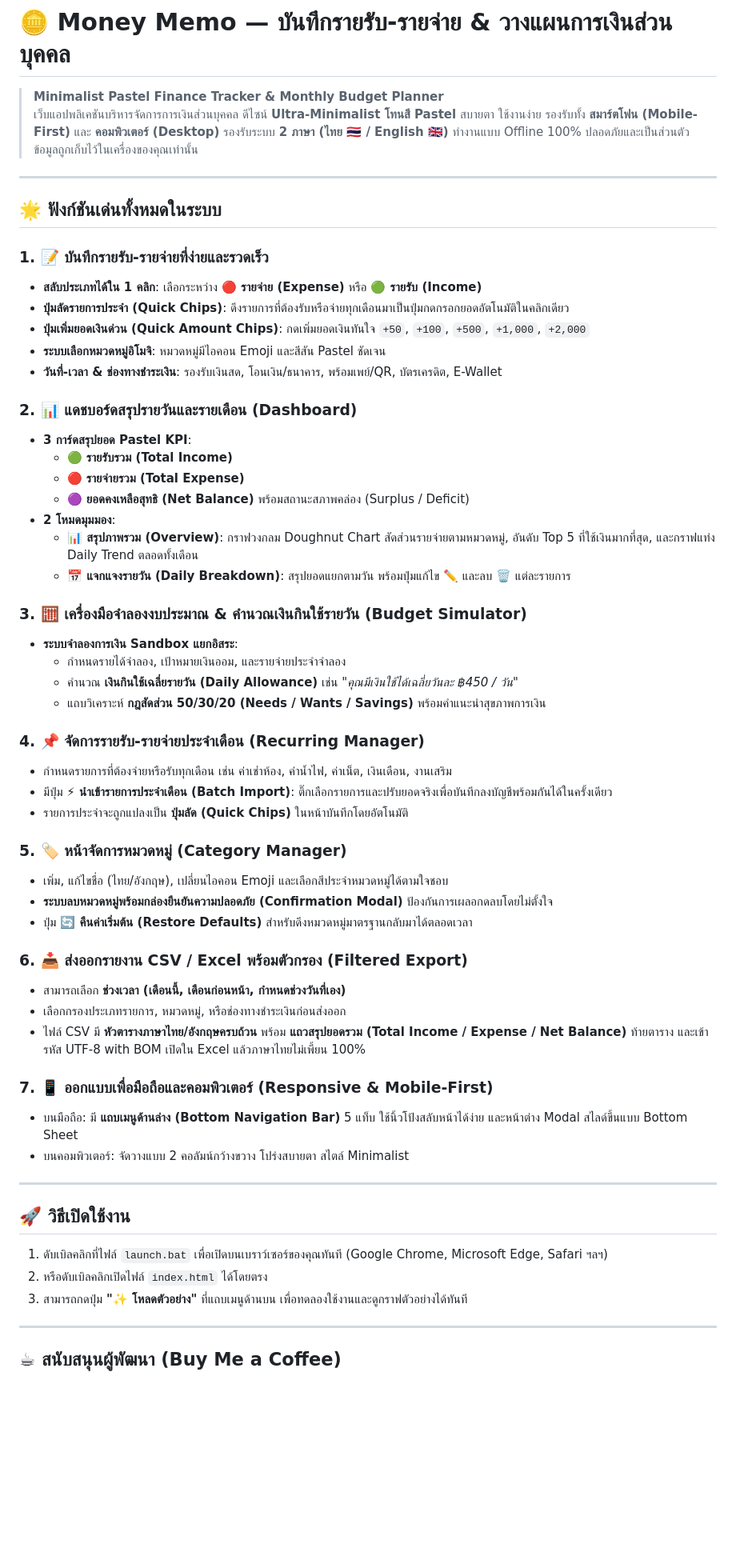
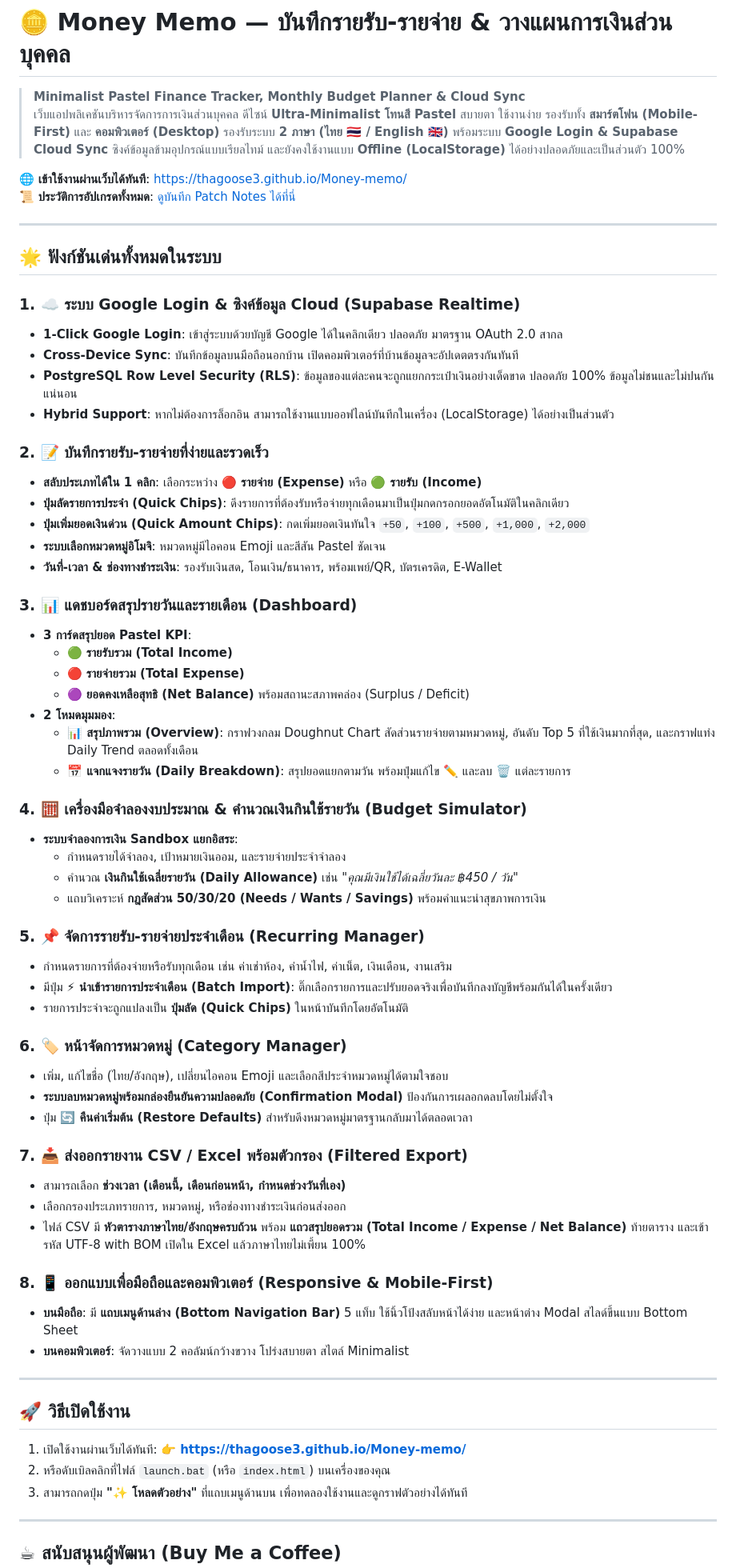
Before and after one commit to Thagoose3/Money-memo, a Markdown page: README.md, the part around the change. Shown at 80% size. Drawn GitHub-style; blank space fills up the shorter version.

Commit message:
patchnote

```diff
--- a/README.md
+++ b/README.md
@@ -1,20 +1,29 @@
 # 🪙 Money Memo — บันทึกรายรับ-รายจ่าย & วางแผนการเงินส่วนบุคคล
 
-> **Minimalist Pastel Finance Tracker & Monthly Budget Planner**
-> เว็บแอปพลิเคชันบริหารจัดการการเงินส่วนบุคคล ดีไซน์ **Ultra-Minimalist โทนสี Pastel** สบายตา ใช้งานง่าย รองรับทั้ง **สมาร์ตโฟน (Mobile-First)** และ **คอมพิวเตอร์ (Desktop)** รองรับระบบ **2 ภาษา (ไทย 🇹🇭 / English 🇬🇧)** ทำงานแบบ Offline 100% ปลอดภัยและเป็นส่วนตัว ข้อมูลถูกเก็บไว้ในเครื่องของคุณเท่านั้น
+> **Minimalist Pastel Finance Tracker, Monthly Budget Planner & Cloud Sync**
+> เว็บแอปพลิเคชันบริหารจัดการการเงินส่วนบุคคล ดีไซน์ **Ultra-Minimalist โทนสี Pastel** สบายตา ใช้งานง่าย รองรับทั้ง **สมาร์ตโฟน (Mobile-First)** และ **คอมพิวเตอร์ (Desktop)** รองรับระบบ **2 ภาษา (ไทย 🇹🇭 / English 🇬🇧)** พร้อมระบบ **Google Login & Supabase Cloud Sync** ซิงค์ข้อมูลข้ามอุปกรณ์แบบเรียลไทม์ และยังคงใช้งานแบบ **Offline (LocalStorage)** ได้อย่างปลอดภัยและเป็นส่วนตัว 100%
+
+🌐 **เข้าใช้งานผ่านเว็บได้ทันที**: [https://thagoose3.github.io/Money-memo/](https://thagoose3.github.io/Money-memo/)
+📜 **ประวัติการอัปเกรดทั้งหมด**: [ดูบันทึก Patch Notes ได้ที่นี่](PATCHNOTE.md)
 
 ---
 
 ## 🌟 ฟังก์ชันเด่นทั้งหมดในระบบ
 
-### 1. 📝 บันทึกรายรับ-รายจ่ายที่ง่ายและรวดเร็ว
+### 1. ☁️ ระบบ Google Login & ซิงค์ข้อมูล Cloud (Supabase Realtime)
+- **1-Click Google Login**: เข้าสู่ระบบด้วยบัญชี Google ได้ในคลิกเดียว ปลอดภัย มาตรฐาน OAuth 2.0 สากล
+- **Cross-Device Sync**: บันทึกข้อมูลบนมือถือนอกบ้าน เปิดคอมพิวเตอร์ที่บ้านข้อมูลจะอัปเดตตรงกันทันที
+- **PostgreSQL Row Level Security (RLS)**: ข้อมูลของแต่ละคนจะถูกแยกกระเป๋าเงินอย่างเด็ดขาด ปลอดภัย 100% ข้อมูลไม่ชนและไม่ปนกันแน่นอน
+- **Hybrid Support**: หากไม่ต้องการล็อกอิน สามารถใช้งานแบบออฟไลน์บันทึกในเครื่อง (LocalStorage) ได้อย่างเป็นส่วนตัว
+
+### 2. 📝 บันทึกรายรับ-รายจ่ายที่ง่ายและรวดเร็ว
 - **สลับประเภทได้ใน 1 คลิก**: เลือกระหว่าง **🔴 รายจ่าย (Expense)** หรือ **🟢 รายรับ (Income)**
 - **ปุ่มลัดรายการประจำ (Quick Chips)**: ดึงรายการที่ต้องรับหรือจ่ายทุกเดือนมาเป็นปุ่มกดกรอกยอดอัตโนมัติในคลิกเดียว
 - **ปุ่มเพิ่มยอดเงินด่วน (Quick Amount Chips)**: กดเพิ่มยอดเงินทันใจ `+50`, `+100`, `+500`, `+1,000`, `+2,000`
 - **ระบบเลือกหมวดหมู่อิโมจิ**: หมวดหมู่มีไอคอน Emoji และสีสัน Pastel ชัดเจน
 - **วันที่-เวลา & ช่องทางชำระเงิน**: รองรับเงินสด, โอนเงิน/ธนาคาร, พร้อมเพย์/QR, บัตรเครดิต, E-Wallet
 
-### 2. 📊 แดชบอร์ดสรุปรายวันและรายเดือน (Dashboard)
+### 3. 📊 แดชบอร์ดสรุปรายวันและรายเดือน (Dashboard)
 - **3 การ์ดสรุปยอด Pastel KPI**:
   - 🟢 **รายรับรวม (Total Income)**
   - 🔴 **รายจ่ายรวม (Total Expense)**
@@ -23,37 +32,37 @@
   - **📊 สรุปภาพรวม (Overview)**: กราฟวงกลม Doughnut Chart สัดส่วนรายจ่ายตามหมวดหมู่, อันดับ Top 5 ที่ใช้เงินมากที่สุด, และกราฟแท่ง Daily Trend ตลอดทั้งเดือน
   - **📅 แจกแจงรายวัน (Daily Breakdown)**: สรุปยอดแยกตามวัน พร้อมปุ่มแก้ไข ✏️ และลบ 🗑️ แต่ละรายการ
 
-### 3. 🧮 เครื่องมือจำลองงบประมาณ & คำนวณเงินกินใช้รายวัน (Budget Simulator)
+### 4. 🧮 เครื่องมือจำลองงบประมาณ & คำนวณเงินกินใช้รายวัน (Budget Simulator)
 - **ระบบจำลองการเงิน Sandbox แยกอิสระ**:
   - กำหนดรายได้จำลอง, เป้าหมายเงินออม, และรายจ่ายประจำจำลอง
   - คำนวณ **เงินกินใช้เฉลี่ยรายวัน (Daily Allowance)** เช่น *"คุณมีเงินใช้ได้เฉลี่ยวันละ ฿450 / วัน"*
   - แถบวิเคราะห์ **กฎสัดส่วน 50/30/20 (Needs / Wants / Savings)** พร้อมคำแนะนำสุขภาพการเงิน
 
-### 4. 📌 จัดการรายรับ-รายจ่ายประจำเดือน (Recurring Manager)
+### 5. 📌 จัดการรายรับ-รายจ่ายประจำเดือน (Recurring Manager)
 - กำหนดรายการที่ต้องจ่ายหรือรับทุกเดือน เช่น ค่าเช่าห้อง, ค่าน้ำไฟ, ค่าเน็ต, เงินเดือน, งานเสริม
 - มีปุ่ม **⚡ นำเข้ารายการประจำเดือน (Batch Import)**: ติ๊กเลือกรายการและปรับยอดจริงเพื่อบันทึกลงบัญชีพร้อมกันได้ในครั้งเดียว
 - รายการประจำจะถูกแปลงเป็น **ปุ่มลัด (Quick Chips)** ในหน้าบันทึกโดยอัตโนมัติ
 
-### 5. 🏷️ หน้าจัดการหมวดหมู่ (Category Manager)
+### 6. 🏷️ หน้าจัดการหมวดหมู่ (Category Manager)
 - เพิ่ม, แก้ไขชื่อ (ไทย/อังกฤษ), เปลี่ยนไอคอน Emoji และเลือกสีประจำหมวดหมู่ได้ตามใจชอบ
 - **ระบบลบหมวดหมู่พร้อมกล่องยืนยันความปลอดภัย (Confirmation Modal)** ป้องกันการเผลอกดลบโดยไม่ตั้งใจ
 - ปุ่ม **🔄 คืนค่าเริ่มต้น (Restore Defaults)** สำหรับดึงหมวดหมู่มาตรฐานกลับมาได้ตลอดเวลา
 
-### 6. 📥 ส่งออกรายงาน CSV / Excel พร้อมตัวกรอง (Filtered Export)
+### 7. 📥 ส่งออกรายงาน CSV / Excel พร้อมตัวกรอง (Filtered Export)
 - สามารถเลือก **ช่วงเวลา (เดือนนี้, เดือนก่อนหน้า, กำหนดช่วงวันที่เอง)**
 - เลือกกรองประเภทรายการ, หมวดหมู่, หรือช่องทางชำระเงินก่อนส่งออก
 - ไฟล์ CSV มี **หัวตารางภาษาไทย/อังกฤษครบถ้วน** พร้อม **แถวสรุปยอดรวม (Total Income / Expense / Net Balance)** ท้ายตาราง และเข้ารหัส UTF-8 with BOM เปิดใน Excel แล้วภาษาไทยไม่เพี้ยน 100%
 
-### 7. 📱 ออกแบบเพื่อมือถือและคอมพิวเตอร์ (Responsive & Mobile-First)
-- บนมือถือ: มี **แถบเมนูด้านล่าง (Bottom Navigation Bar)** 5 แท็บ ใช้นิ้วโป้งสลับหน้าได้ง่าย และหน้าต่าง Modal สไลด์ขึ้นแบบ Bottom Sheet
-- บนคอมพิวเตอร์: จัดวางแบบ 2 คอลัมน์กว้างขวาง โปร่งสบายตา สไตล์ Minimalist
+### 8. 📱 ออกแบบเพื่อมือถือและคอมพิวเตอร์ (Responsive & Mobile-First)
+- **บนมือถือ**: มี **แถบเมนูด้านล่าง (Bottom Navigation Bar)** 5 แท็บ ใช้นิ้วโป้งสลับหน้าได้ง่าย และหน้าต่าง Modal สไลด์ขึ้นแบบ Bottom Sheet
+- **บนคอมพิวเตอร์**: จัดวางแบบ 2 คอลัมน์กว้างขวาง โปร่งสบายตา สไตล์ Minimalist
 
 ---
 
 ## 🚀 วิธีเปิดใช้งาน
 
-1. ดับเบิลคลิกที่ไฟล์ `launch.bat` เพื่อเปิดบนเบราว์เซอร์ของคุณทันที (Google Chrome, Microsoft Edge, Safari ฯลฯ)
-2. หรือดับเบิลคลิกเปิดไฟล์ `index.html` ได้โดยตรง
+1. เปิดใช้งานผ่านเว็บได้ทันที: 👉 **[https://thagoose3.github.io/Money-memo/](https://thagoose3.github.io/Money-memo/)**
+2. หรือดับเบิลคลิกที่ไฟล์ `launch.bat` (หรือ `index.html`) บนเครื่องของคุณ
 3. สามารถกดปุ่ม **"✨ โหลดตัวอย่าง"** ที่แถบเมนูด้านบน เพื่อทดลองใช้งานและดูกราฟตัวอย่างได้ทันที
 
 ---
```
Also changed, not shown: PATCHNOTE.md (added, +84 -0 lines).
